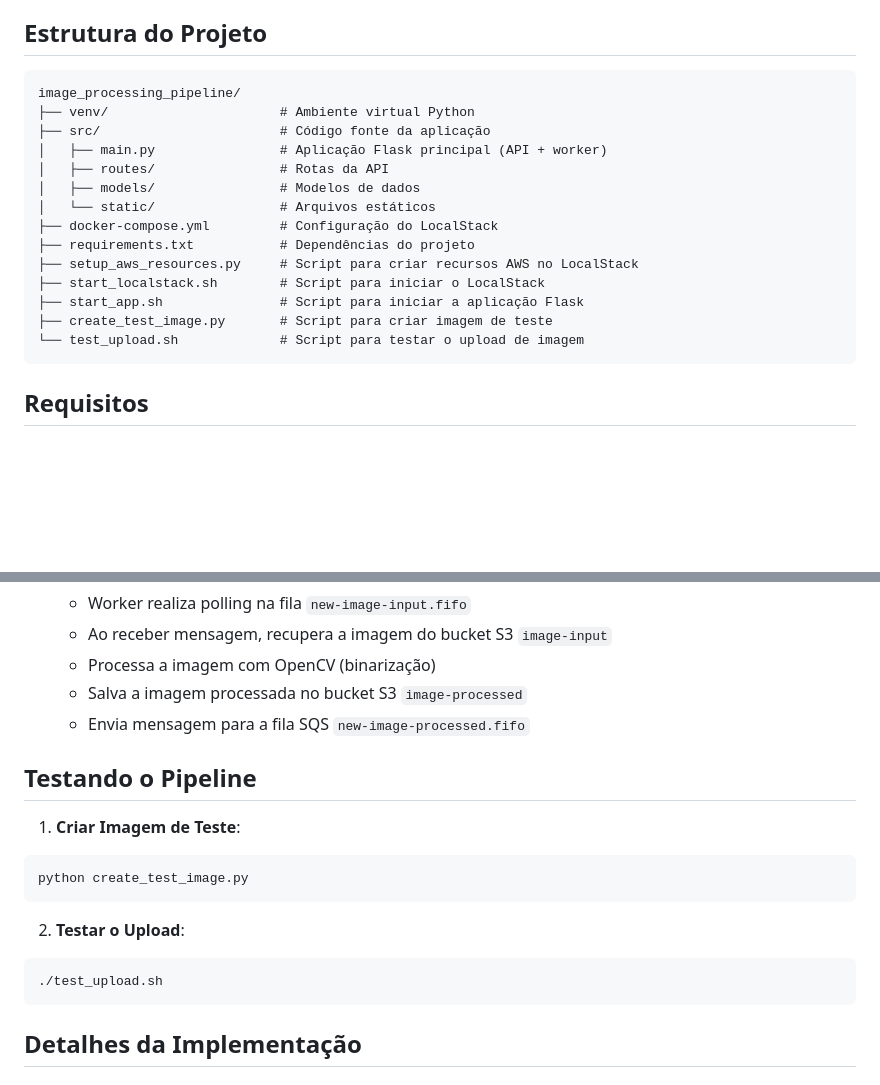
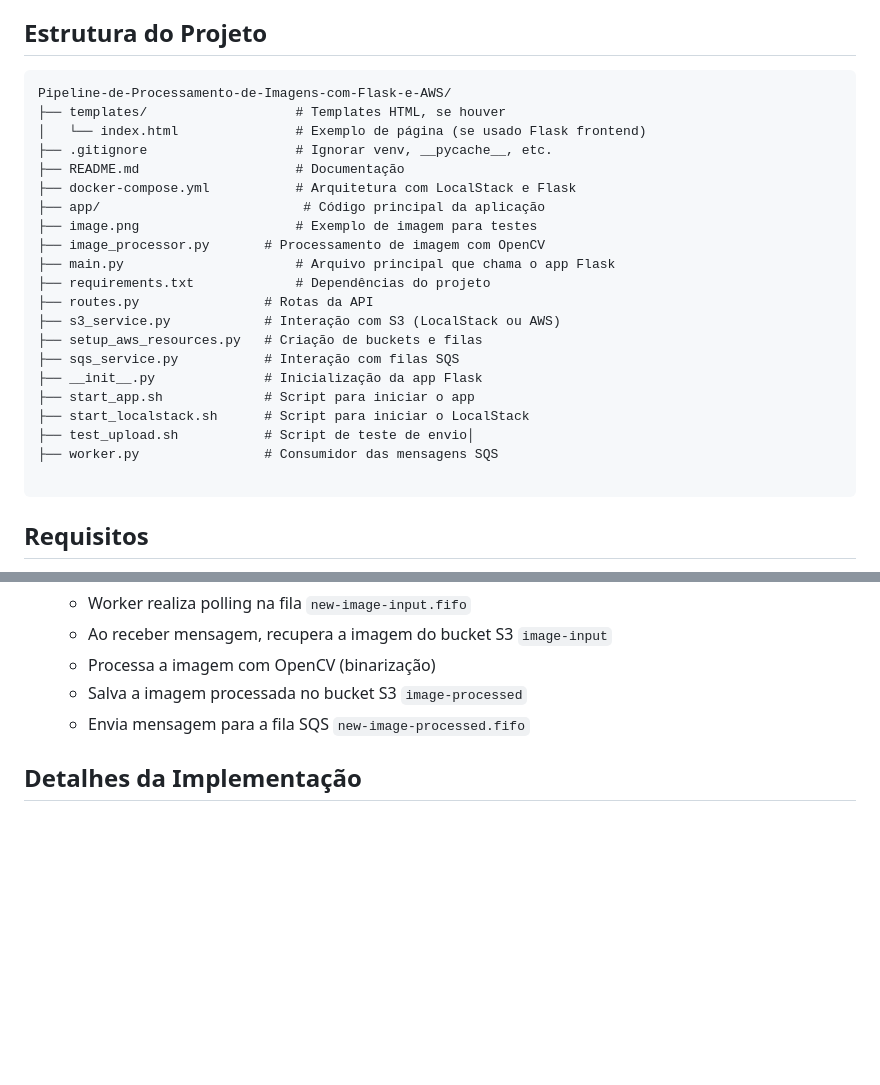
Before and after one commit to Indi-Lefay/Pipeline-de-Processamento-de-Imagens-com-Flask-e-AWS, a Markdown page: README.md, 2 parts joined by grey strips. Rendered like a GitHub page; blank space fills up the shorter version.

````diff
--- a/README.md
+++ b/README.md
@@ -5,20 +5,27 @@ Este projeto implementa um pipeline de processamento de imagens utilizando Flask
 ## Estrutura do Projeto
 
 ```
-image_processing_pipeline/
-├── venv/                      # Ambiente virtual Python
-├── src/                       # Código fonte da aplicação
-│   ├── main.py                # Aplicação Flask principal (API + worker)
-│   ├── routes/                # Rotas da API
-│   ├── models/                # Modelos de dados
-│   └── static/                # Arquivos estáticos
-├── docker-compose.yml         # Configuração do LocalStack
-├── requirements.txt           # Dependências do projeto
-├── setup_aws_resources.py     # Script para criar recursos AWS no LocalStack
-├── start_localstack.sh        # Script para iniciar o LocalStack
-├── start_app.sh               # Script para iniciar a aplicação Flask
-├── create_test_image.py       # Script para criar imagem de teste
-└── test_upload.sh             # Script para testar o upload de imagem
+Pipeline-de-Processamento-de-Imagens-com-Flask-e-AWS/
+├── templates/                   # Templates HTML, se houver
+│   └── index.html               # Exemplo de página (se usado Flask frontend)
+├── .gitignore                   # Ignorar venv, __pycache__, etc.
+├── README.md                    # Documentação
+├── docker-compose.yml           # Arquitetura com LocalStack e Flask
+├── app/                          # Código principal da aplicação
+├── image.png                    # Exemplo de imagem para testes
+├── image_processor.py       # Processamento de imagem com OpenCV
+├── main.py                      # Arquivo principal que chama o app Flask
+├── requirements.txt             # Dependências do projeto
+├── routes.py                # Rotas da API
+├── s3_service.py            # Interação com S3 (LocalStack ou AWS)
+├── setup_aws_resources.py   # Criação de buckets e filas
+├── sqs_service.py           # Interação com filas SQS
+├── __init__.py              # Inicialização da app Flask
+├── start_app.sh             # Script para iniciar o app
+├── start_localstack.sh      # Script para iniciar o LocalStack
+├── test_upload.sh           # Script de teste de envio│
+├── worker.py                # Consumidor das mensagens SQS
+
 ```
 
 ## Requisitos
@@ -84,17 +91,6 @@ A aplicação estará disponível em `http://localhost:5000`.
    - Salva a imagem processada no bucket S3 `image-processed`
    - Envia mensagem para a fila SQS `new-image-processed.fifo`
 
-## Testando o Pipeline
-
-1. **Criar Imagem de Teste**:
-```bash
-python create_test_image.py
-```
-
-2. **Testar o Upload**:
-```bash
-./test_upload.sh
-```
 
 ## Detalhes da Implementação
 
````
